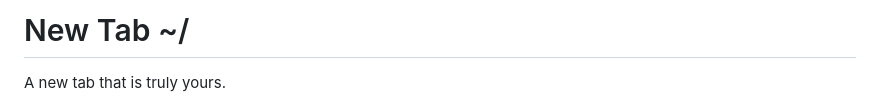
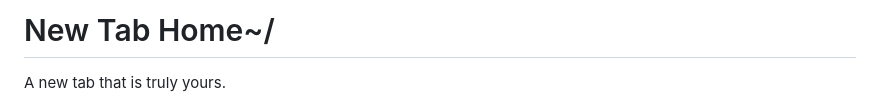
Before and after one commit to ike-V/new-tab-home, a Markdown page: README.md, the part around the change. Rendered like a GitHub page.

Commit message:
Update README title for clarity

```diff
--- a/README.md
+++ b/README.md
@@ -1,4 +1,4 @@
-# New Tab ~/
+# New Tab Home~/
 
 A new tab that is truly yours.
 
```
